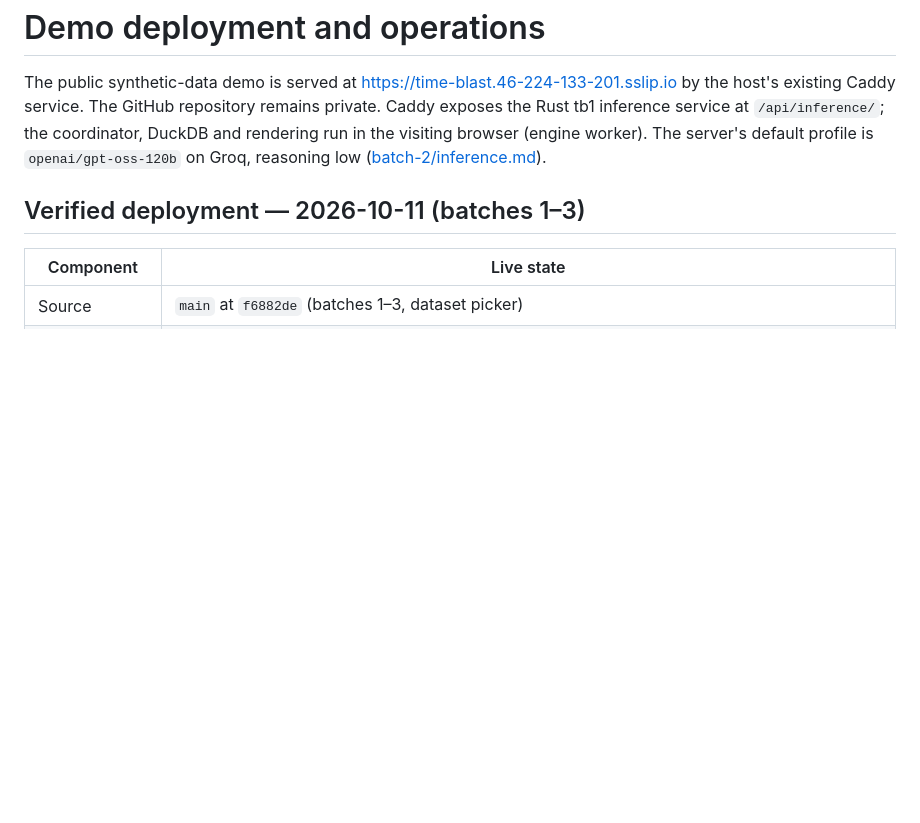
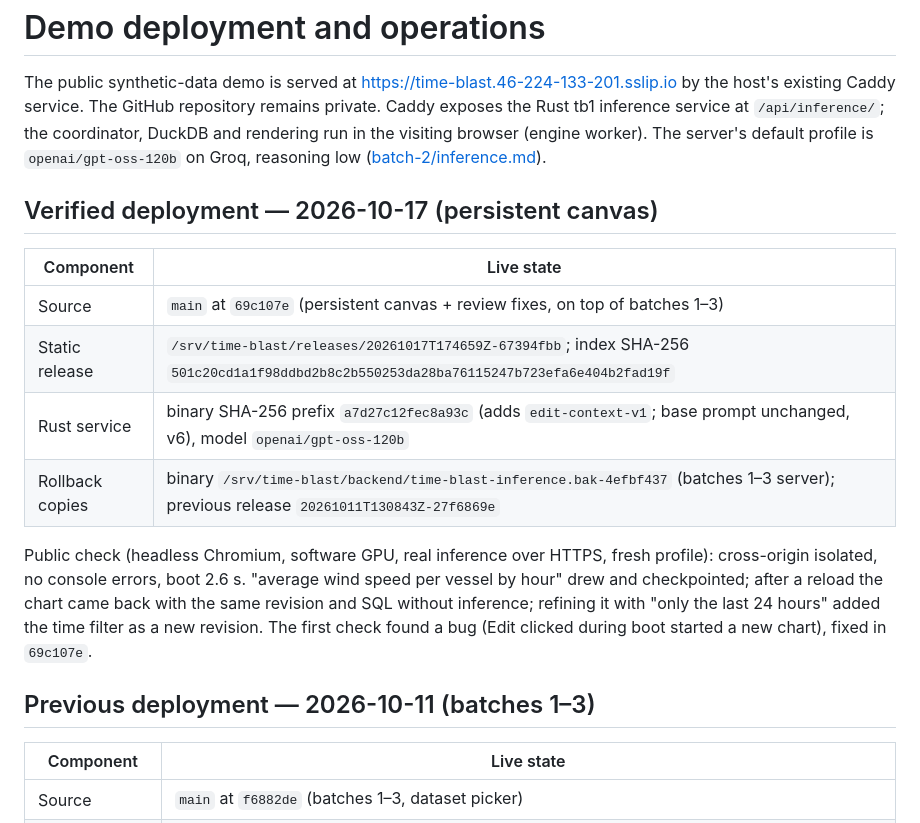
Before and after one commit to comino/time-blast, a Markdown page: deploy/README.md, the part around the change. GitHub-like rendering; blank space fills up the shorter version.

Commit message:
Docs: record the 2026-10-17 persistent-canvas deployment
Co-Authored-By: Claude Opus 5.5 <noreply@anthropic.com>

```diff
--- a/deploy/README.md
+++ b/deploy/README.md
@@ -7,7 +7,23 @@ The GitHub repository remains private. Caddy exposes the Rust tb1 inference serv
 (engine worker). The server's default profile is `openai/gpt-oss-120b` on Groq, reasoning low
 ([batch-2/inference.md](../docs/batch-2/inference.md)).
 
-## Verified deployment — 2026-10-11 (batches 1–3)
+## Verified deployment — 2026-10-17 (persistent canvas)
+
+| Component | Live state |
+| --- | --- |
+| Source | `main` at `69c107e` (persistent canvas + review fixes, on top of batches 1–3) |
+| Static release | `/srv/time-blast/releases/20261017T174659Z-67394fbb`; index SHA-256 `501c20cd1a1f98ddbd2b8c2b550253da28ba76115247b723efa6e404b2fad19f` |
+| Rust service | binary SHA-256 prefix `a7d27c12fec8a93c` (adds `edit-context-v1`; base prompt unchanged, v6), model `openai/gpt-oss-120b` |
+| Rollback copies | binary `/srv/time-blast/backend/time-blast-inference.bak-4efbf437` (batches 1–3 server); previous release `20261011T130843Z-27f6869e` |
+
+Public check (headless Chromium, software GPU, real inference over HTTPS, fresh profile):
+cross-origin isolated, no console errors, boot 2.6 s. "average wind speed per vessel by hour"
+drew and checkpointed; after a reload the chart came back with the same revision and SQL without
+inference; refining it with "only the last 24 hours" added the time filter as a new revision.
+The first check found a bug (Edit clicked during boot started a new chart), fixed in `69c107e`.
+
+## Previous deployment — 2026-10-11 (batches 1–3)
+
 
 | Component | Live state |
 | --- | --- |
```
Also changed, not shown: docs/status.md (+2 -2 lines).
